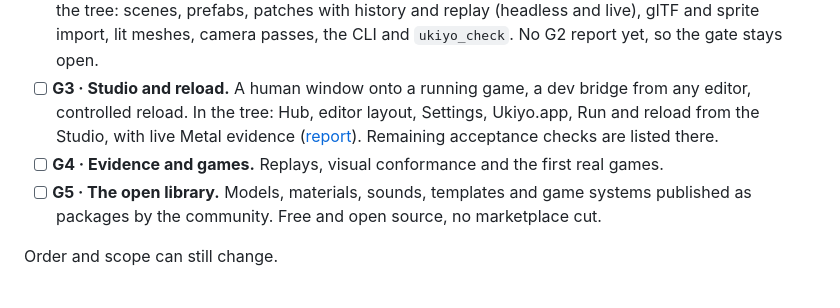
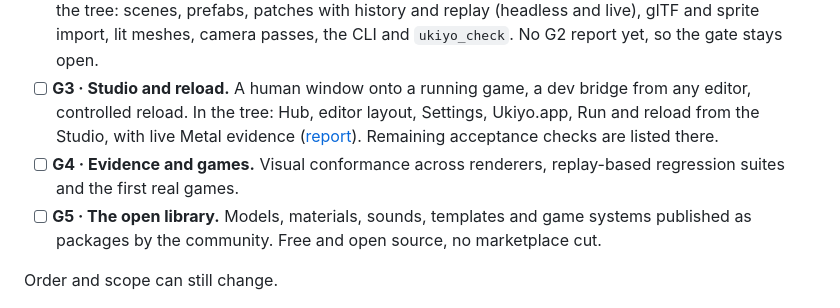
Before and after one commit to Obed0101/ukiyo, a Markdown page: README.md, the part around the change. GitHub-like rendering.

```diff
--- a/README.md
+++ b/README.md
@@ -292,7 +292,7 @@ goes to the game.
 - [x] **G1 · Runtime slice.** Input, 2D sprites, physics, game UI, audio, dev bridge, MCP and skills. Headless, Metal and WebGL2 match in simulation and pixels; NativeAOT export without the dev bridge ([report](docs/G1.md)). Merged, not released yet.
 - [ ] **G2 · Authoring and data.** Scenes and prefabs as code plus data, validated patches, the agent CLI. In the tree: scenes, prefabs, patches with history and replay (headless and live), glTF and sprite import, lit meshes, camera passes, the CLI and `ukiyo_check`. No G2 report yet, so the gate stays open.
 - [ ] **G3 · Studio and reload.** A human window onto a running game, a dev bridge from any editor, controlled reload. In the tree: Hub, editor layout, Settings, Ukiyo.app, Run and reload from the Studio, with live Metal evidence ([report](docs/G3.md)). Remaining acceptance checks are listed there.
-- [ ] **G4 · Evidence and games.** Replays, visual conformance and the first real games.
+- [ ] **G4 · Evidence and games.** Visual conformance across renderers, replay-based regression suites and the first real games.
 - [ ] **G5 · The open library.** Models, materials, sounds, templates and game systems published as packages by the community. Free and open source, no marketplace cut.
 
 Order and scope can still change.
```
Also changed, not shown: docs/G3.md (+2 -1 lines), studio/README.md (+17 -0 lines).
